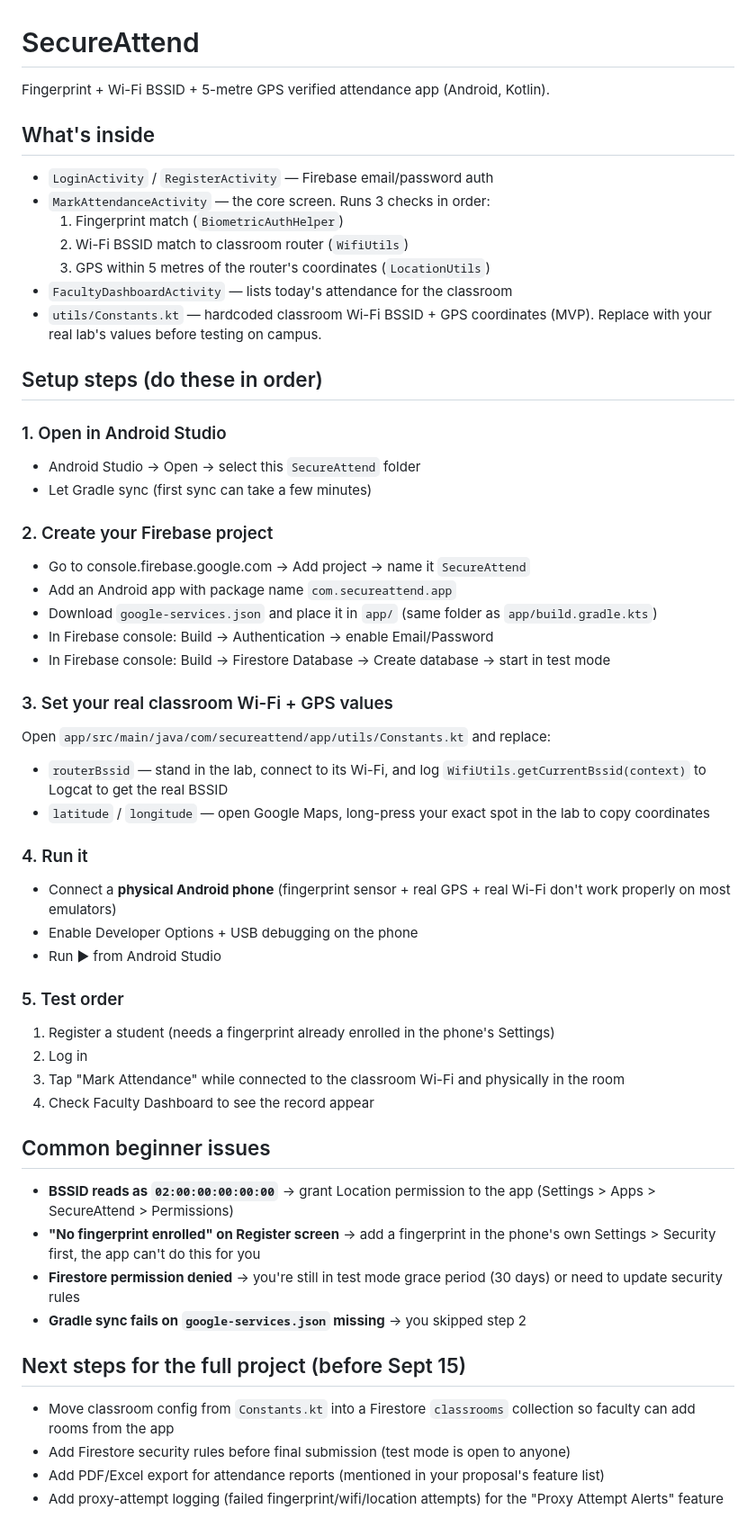
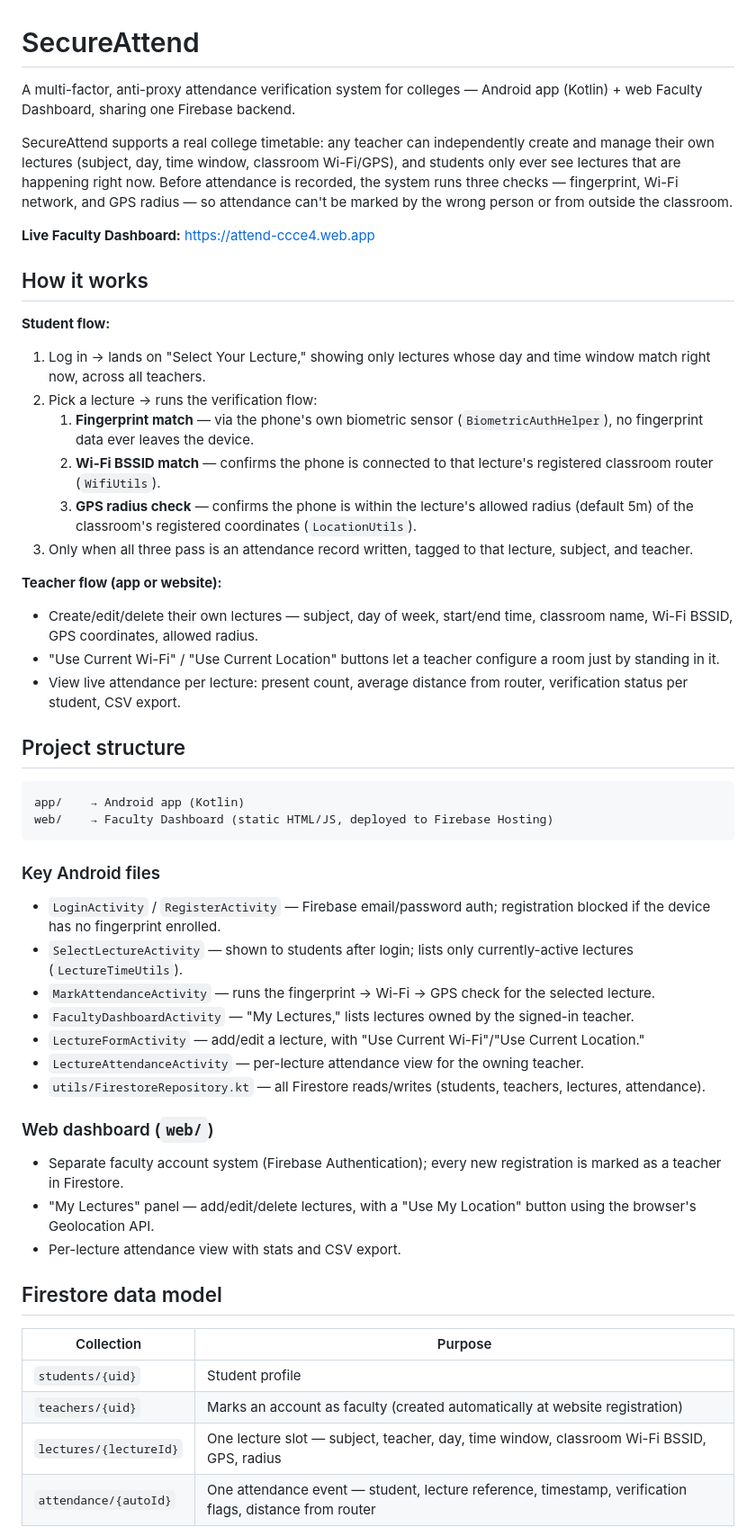
Before and after one commit to shaan142004/SecureAttend, a Markdown page: README.md, the part around one of its changes. Shown at 90% size. Drawn GitHub-style.

Commit message:
Update README to reflect multi-lecture system and web dashboard

````diff
--- a/README.md
+++ b/README.md
@@ -1,53 +1,53 @@
 # SecureAttend
 
-Fingerprint + Wi-Fi BSSID + 5-metre GPS verified attendance app (Android, Kotlin).
+A multi-factor, anti-proxy attendance verification system for colleges — Android app (Kotlin) + web Faculty Dashboard, sharing one Firebase backend.
 
-## What's inside
-- `LoginActivity` / `RegisterActivity` — Firebase email/password auth
-- `MarkAttendanceActivity` — the core screen. Runs 3 checks in order:
-  1. Fingerprint match (`BiometricAuthHelper`)
-  2. Wi-Fi BSSID match to classroom router (`WifiUtils`)
-  3. GPS within 5 metres of the router's coordinates (`LocationUtils`)
-- `FacultyDashboardActivity` — lists today's attendance for the classroom
-- `utils/Constants.kt` — hardcoded classroom Wi-Fi BSSID + GPS coordinates (MVP). Replace with your real lab's values before testing on campus.
+SecureAttend supports a real college timetable: any teacher can independently create and manage their own lectures (subject, day, time window, classroom Wi-Fi/GPS), and students only ever see lectures that are happening right now. Before attendance is recorded, the system runs three checks — fingerprint, Wi-Fi network, and GPS radius — so attendance can't be marked by the wrong person or from outside the classroom.
 
-## Setup steps (do these in order)
+**Live Faculty Dashboard:** https://attend-ccce4.web.app
 
-### 1. Open in Android Studio
-- Android Studio → Open → select this `SecureAttend` folder
-- Let Gradle sync (first sync can take a few minutes)
+## How it works
 
-### 2. Create your Firebase project
-- Go to console.firebase.google.com → Add project → name it `SecureAttend`
-- Add an Android app with package name `com.secureattend.app`
-- Download `google-services.json` and place it in `app/` (same folder as `app/build.gradle.kts`)
-- In Firebase console: Build → Authentication → enable Email/Password
-- In Firebase console: Build → Firestore Database → Create database → start in test mode
+**Student flow:**
+1. Log in → lands on "Select Your Lecture," showing only lectures whose day and time window match right now, across all teachers.
+2. Pick a lecture → runs the verification flow:
+   1. **Fingerprint match** — via the phone's own biometric sensor (`BiometricAuthHelper`), no fingerprint data ever leaves the device.
+   2. **Wi-Fi BSSID match** — confirms the phone is connected to that lecture's registered classroom router (`WifiUtils`).
+   3. **GPS radius check** — confirms the phone is within the lecture's allowed radius (default 5m) of the classroom's registered coordinates (`LocationUtils`).
+3. Only when all three pass is an attendance record written, tagged to that lecture, subject, and teacher.
 
-### 3. Set your real classroom Wi-Fi + GPS values
-Open `app/src/main/java/com/secureattend/app/utils/Constants.kt` and replace:
-- `routerBssid` — stand in the lab, connect to its Wi-Fi, and log `WifiUtils.getCurrentBssid(context)` to Logcat to get the real BSSID
-- `latitude` / `longitude` — open Google Maps, long-press your exact spot in the lab to copy coordinates
+**Teacher flow (app or website):**
+- Create/edit/delete their own lectures — subject, day of week, start/end time, classroom name, Wi-Fi BSSID, GPS coordinates, allowed radius.
+- "Use Current Wi-Fi" / "Use Current Location" buttons let a teacher configure a room just by standing in it.
+- View live attendance per lecture: present count, average distance from router, verification status per student, CSV export.
 
-### 4. Run it
-- Connect a **physical Android phone** (fingerprint sensor + real GPS + real Wi-Fi don't work properly on most emulators)
-- Enable Developer Options + USB debugging on the phone
-- Run ▶ from Android Studio
+## Project structure
 
-### 5. Test order
-1. Register a student (needs a fingerprint already enrolled in the phone's Settings)
-2. Log in
-3. Tap "Mark Attendance" while connected to the classroom Wi-Fi and physically in the room
-4. Check Faculty Dashboard to see the record appear
+```
+app/    → Android app (Kotlin)
+web/    → Faculty Dashboard (static HTML/JS, deployed to Firebase Hosting)
+```
 
-## Common beginner issues
-- **BSSID reads as `02:00:00:00:00:00`** → grant Location permission to the app (Settings > Apps > SecureAttend > Permissions)
-- **"No fingerprint enrolled" on Register screen** → add a fingerprint in the phone's own Settings > Security first, the app can't do this for you
-- **Firestore permission denied** → you're still in test mode grace period (30 days) or need to update security rules
-- **Gradle sync fails on `google-services.json` missing** → you skipped step 2
+### Key Android files
+- `LoginActivity` / `RegisterActivity` — Firebase email/password auth; registration blocked if the device has no fingerprint enrolled.
+- `SelectLectureActivity` — shown to students after login; lists only currently-active lectures (`LectureTimeUtils`).
+- `MarkAttendanceActivity` — runs the fingerprint → Wi-Fi → GPS check for the selected lecture.
+- `FacultyDashboardActivity` — "My Lectures," lists lectures owned by the signed-in teacher.
+- `LectureFormActivity` — add/edit a lecture, with "Use Current Wi-Fi"/"Use Current Location."
+- `LectureAttendanceActivity` — per-lecture attendance view for the owning teacher.
+- `utils/FirestoreRepository.kt` — all Firestore reads/writes (students, teachers, lectures, attendance).
 
-## Next steps for the full project (before Sept 15)
-- Move classroom config from `Constants.kt` into a Firestore `classrooms` collection so faculty can add rooms from the app
-- Add Firestore security rules before final submission (test mode is open to anyone)
-- Add PDF/Excel export for attendance reports (mentioned in your proposal's feature list)
-- Add proxy-attempt logging (failed fingerprint/wifi/location attempts) for the "Proxy Attempt Alerts" feature
+### Web dashboard (`web/`)
+- Separate faculty account system (Firebase Authentication); every new registration is marked as a teacher in Firestore.
+- "My Lectures" panel — add/edit/delete lectures, with a "Use My Location" button using the browser's Geolocation API.
+- Per-lecture attendance view with stats and CSV export.
+
+## Firestore data model
+
+| Collection | Purpose |
+|---|---|
+| `students/{uid}` | Student profile |
+| `teachers/{uid}` | Marks an account as faculty (created automatically at website registration) |
+| `lectures/{lectureId}` | One lecture slot — subject, teacher, day, time window, classroom Wi-Fi BSSID, GPS, radius |
+| `attendance/{autoId}` | One attendance event — student, lecture reference, timestamp, verification flags, distance from router |
+
````
Also changed, not shown: other parts of README.md (+34 -0 lines).
